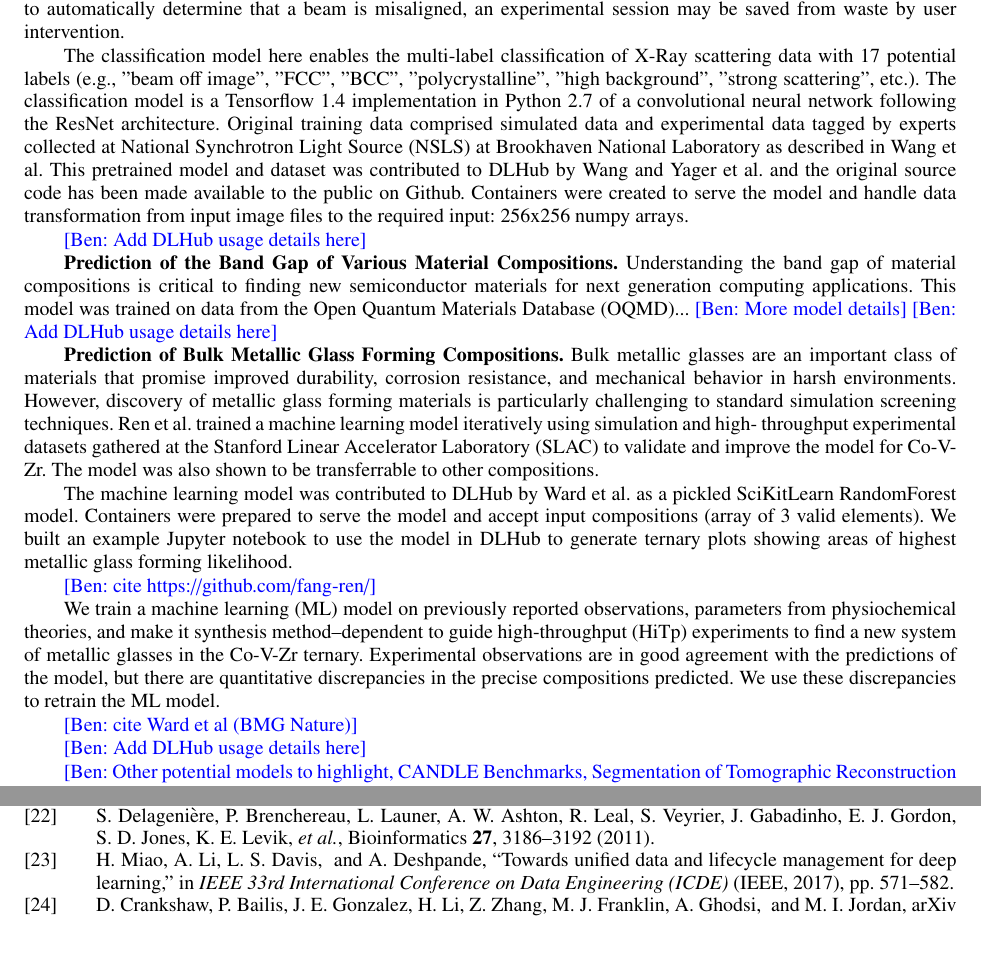
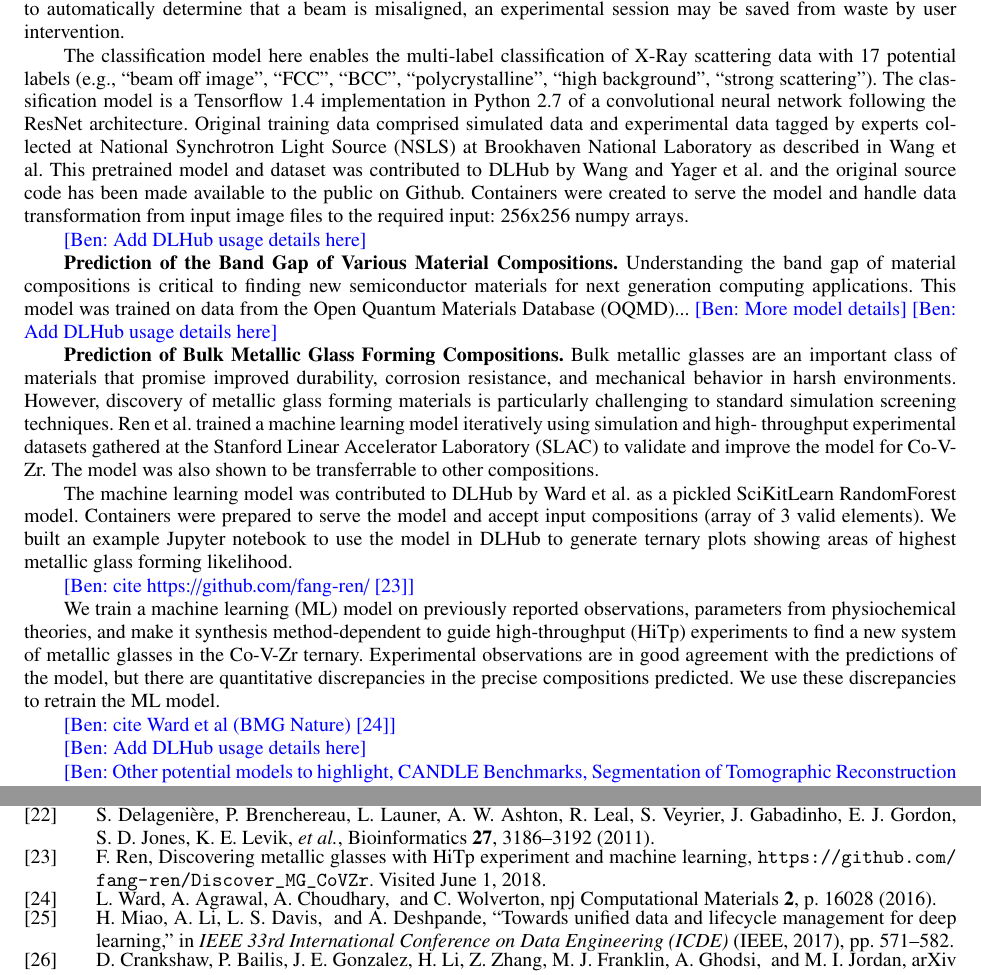
Before and after one commit to ianfoster/SRI2018, a LaTeX paper (argonne.tex, which reads Bibs/refs.bib): two parts of pages 6 and 8 of 8, joined at a grey line, cut so that both start at the same text, the shorter picture padded with empty space. Compiled offline with pdfLaTeX.

Commit message:
lots of edits and comments in sections III and IV

```diff
--- a/Bibs/refs.bib
+++ b/Bibs/refs.bib
@@ -343,3 +343,8 @@ month={Oct},}
   year={2015},
   publisher={Elsevier}
 }
+
+@misc{FangRen,
+  note = {\url{https://github.com/fang-ren/Discover_MG_CoVZr}. Visited June 1, 2018},
+  author = {Fang Ren},
+  title = {Discovering Metallic Glasses with {HiTp} Experiment and Machine Learning}
@@ -345,0 +357,5 @@ month={Oct},}
+  volume={2},
+  pages={16028},
+  year={2016},
+  publisher={Nature Publishing Group}
+}
--- a/argonne.tex
+++ b/argonne.tex
@@ -378,8 +378,8 @@ determine that a beam is misaligned, an experimental session may be saved from
 waste by user intervention.
 
 The classification model here enables the multi-label classification of X-Ray
-scattering data with 17 potential labels (e.g., "beam off image", "FCC",
-"BCC", "polycrystalline", "high background", "strong scattering", etc.). The
+scattering data with 17 potential labels (e.g., ``beam off image", ``FCC",
+``BCC", ``polycrystalline", ``high background", ``strong scattering"). The
 classification model is a Tensorflow 1.4 implementation in Python 2.7 of a
 convolutional neural network following the ResNet architecture. Original
 training data comprised simulated data and experimental data tagged by experts
@@ -417,17 +417,17 @@ model and accept input compositions (array of 3 valid elements). We built an
 example Jupyter notebook  to use the model in DLHub to generate ternary plots
 showing areas of highest metallic glass forming likelihood.
 
-\ben{cite https://github.com/fang-ren/}
+\ben{cite https://github.com/fang-ren/~\cite{FangRen}}
 
 We train a machine learning (ML) model on previously reported observations,
 parameters from physiochemical theories, and make it synthesis
-method–dependent to guide high-throughput (HiTp) experiments to find a new
+method-dependent to guide high-throughput (HiTp) experiments to find a new
 system of metallic glasses in the Co-V-Zr ternary. Experimental observations
 are in good agreement with the predictions of the model, but there are
 quantitative discrepancies in the precise compositions predicted. We use these
 discrepancies to retrain the ML model.
 
-\ben{cite Ward et al (BMG Nature)}
+\ben{cite Ward et al (BMG Nature)~\cite{ward2016general}}
 
 
 \ben{Add DLHub usage details here}
```
Also changed, not shown: Bibs/refs.bib (6 more changed lines).
